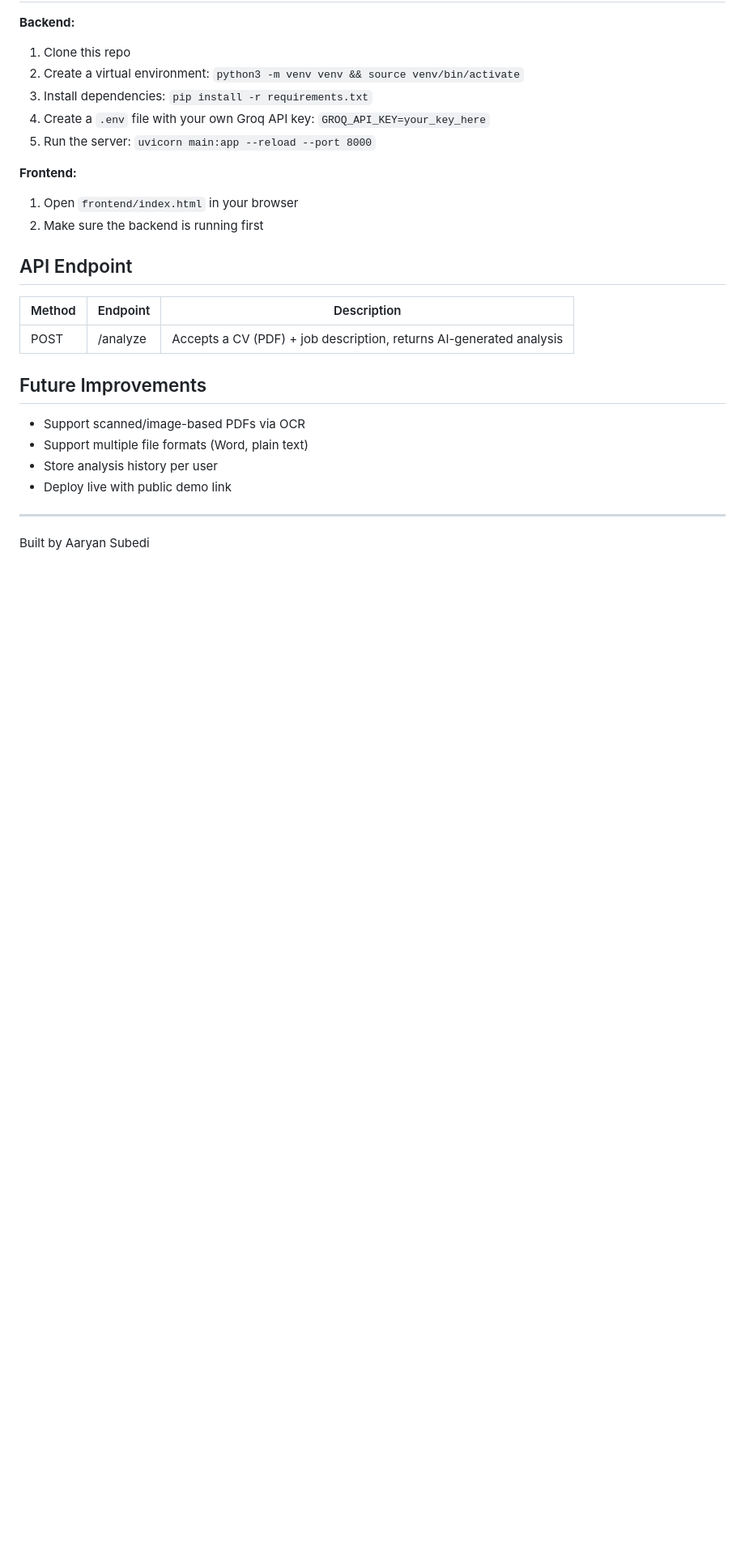
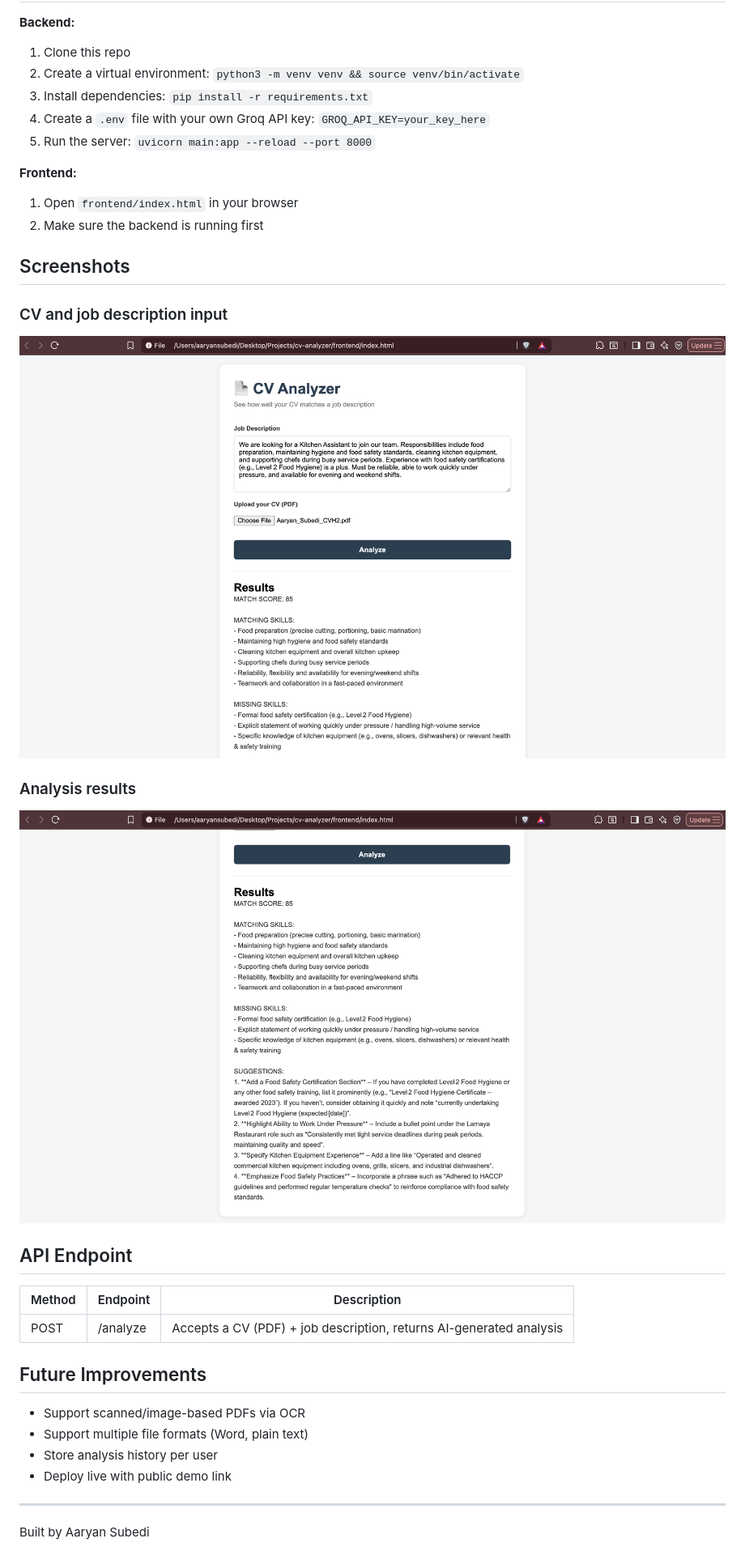
Before and after one commit to aaryansubedii/CV-analyzer, a Markdown page: README.md, the part around the change printed below. Shown: that part at 81% size. Rendered like a GitHub page; pictures changed too: screenshots/CV-analyzer.png (added), screenshots/cv-suggestions.png (added); blank space fills up the shorter version.

Commit message:
Add screenshots and context to README

```diff
--- a/README.md
+++ b/README.md
@@ -32,6 +36,14 @@ An AI-powered tool that compares a CV against a job description and provides a m
 1. Open `frontend/index.html` in your browser
 2. Make sure the backend is running first
 
+## Screenshots
+
+### CV and job description input
+![CV Analyzer input](screenshots/CV-analyzer.png)
+
+### Analysis results
+![Analysis results](screenshots/cv-suggestions.png)
+
 ## API Endpoint
 | Method | Endpoint | Description |
 |--------|----------|-------------|
```
Also changed, not shown: other parts of README.md (+4 -0 lines).
